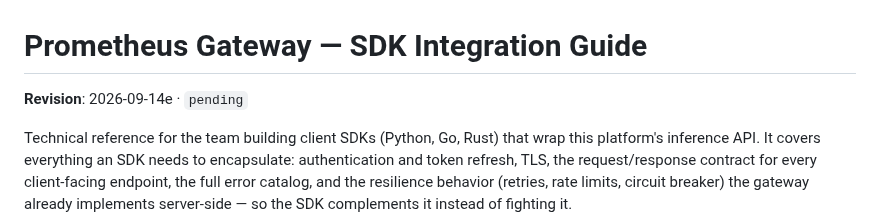
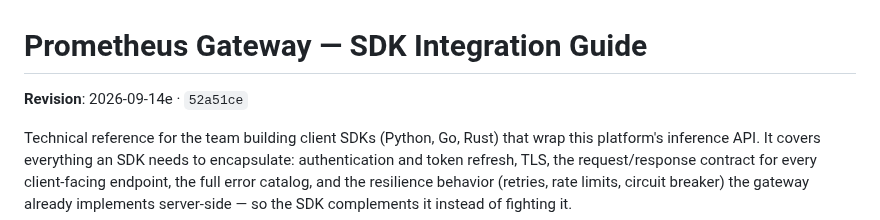
Before and after one commit to Root1V/prometheus-inference-platform, a Markdown page: docs/sdk-integration-guide.md, the part around the change. Drawn GitHub-style.

Commit message:
docs: stamp the SDK guide revision 2026-09-14e
Co-Authored-By: Claude Opus 5 <noreply@anthropic.com>

```diff
--- a/docs/sdk-integration-guide.md
+++ b/docs/sdk-integration-guide.md
@@ -1,6 +1,6 @@
 # Prometheus Gateway — SDK Integration Guide
 
-**Revision**: 2026-09-14e · `pending`
+**Revision**: 2026-09-14e · `52a51ce`
 <!-- Consumers vendor this file and diff it. The date and commit above are what to quote
      when asking whether a copy is current; they change whenever this document does. -->
 
```
